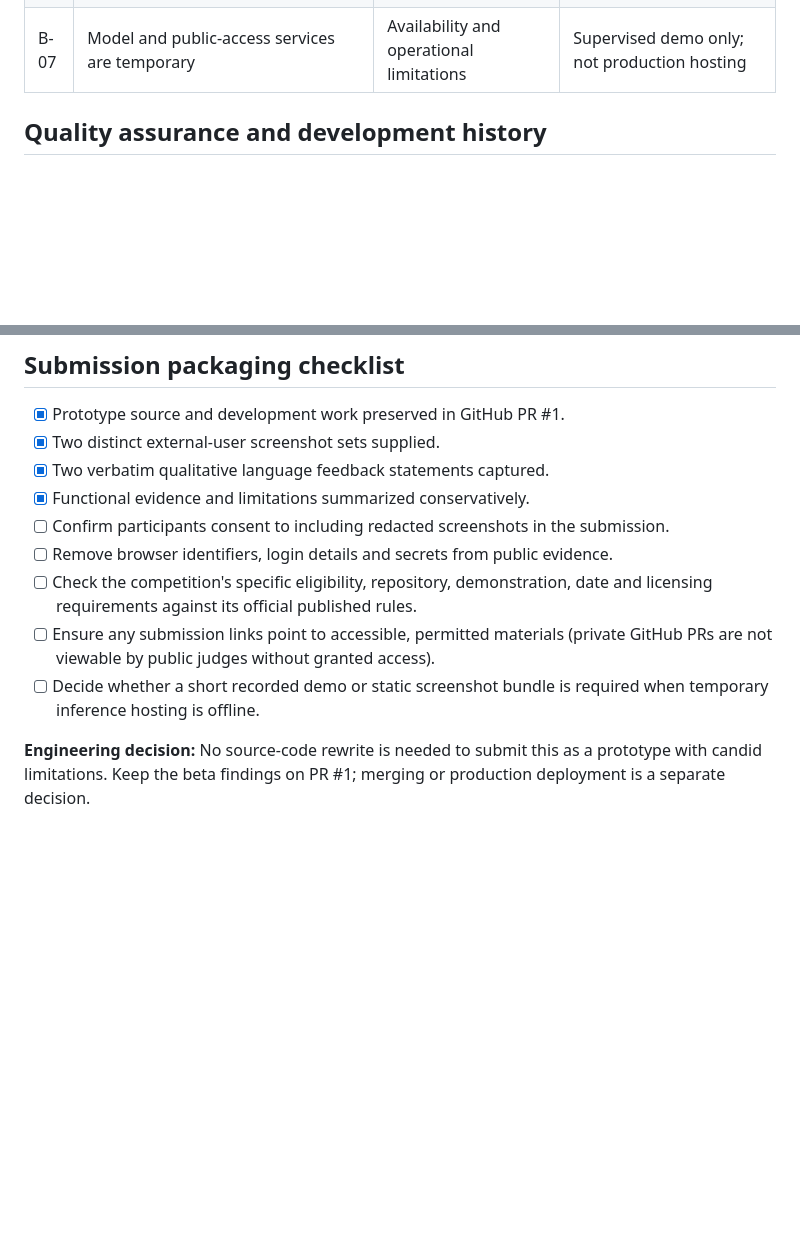
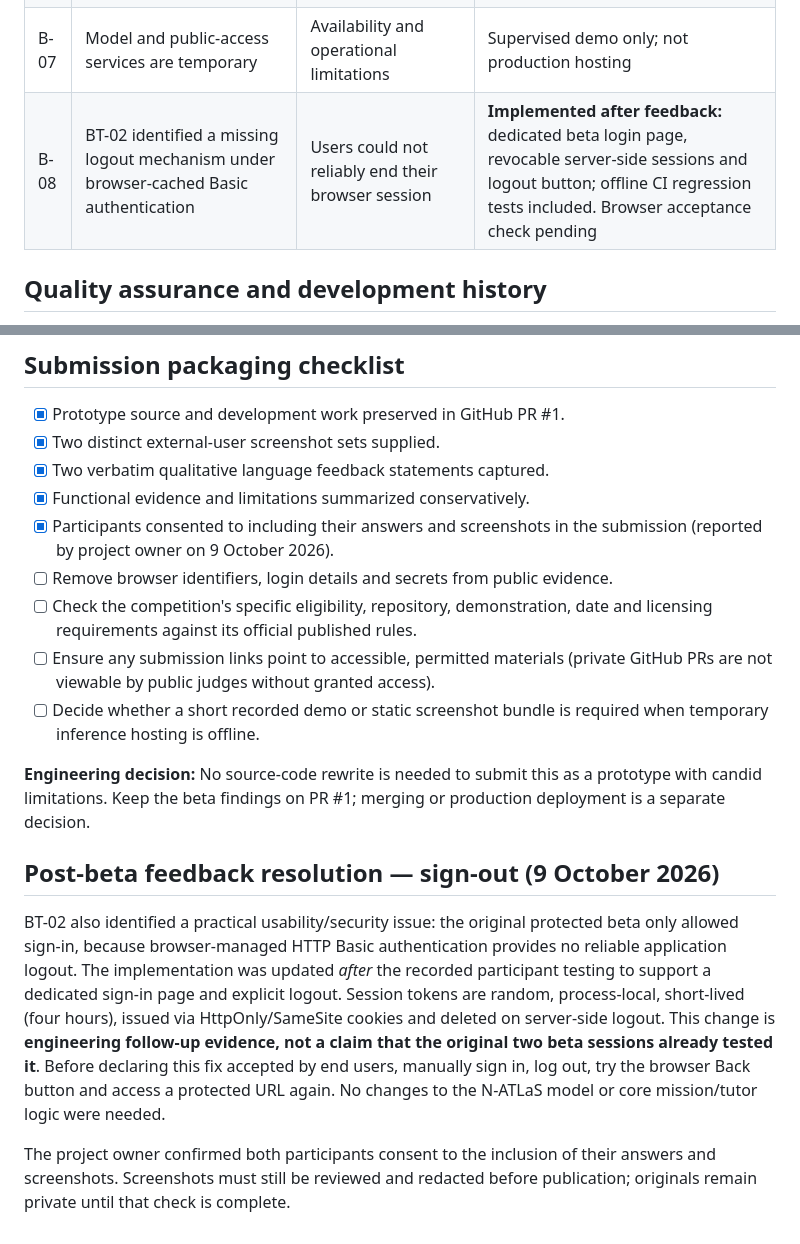
Before and after one commit to algorithmmanuel/NaijaCyber-AI, a Markdown page: docs/evidence/BETA_2026-10-09_SUBMISSION_REPORT.md, 2 parts joined by grey strips. GitHub-like rendering; blank space fills up the shorter version.

Commit message:
Record tester consent and close logout finding with honest retest status

```diff
--- a/docs/evidence/BETA_2026-10-09_SUBMISSION_REPORT.md
+++ b/docs/evidence/BETA_2026-10-09_SUBMISSION_REPORT.md
@@ -63,6 +63,7 @@ No formal numeric ratings were collected. These are participant impressions rath
 | B-05 | Earlier V4 synthetic evaluations found MFA factor errors | Technical misinformation risk | Disclose; human verification required for critical guidance |
 | B-06 | Tester 2 full mission completion and post-refresh persistence unverified | Coverage limitation | Mark unverified, not passed |
 | B-07 | Model and public-access services are temporary | Availability and operational limitations | Supervised demo only; not production hosting |
+| B-08 | BT-02 identified a missing logout mechanism under browser-cached Basic authentication | Users could not reliably end their browser session | **Implemented after feedback:** dedicated beta login page, revocable server-side sessions and logout button; offline CI regression tests included. Browser acceptance check pending |
 
 ## Quality assurance and development history
 
@@ -86,10 +87,16 @@ The repository contains separate versioned evaluation scripts and evidence for t
 - [x] Two distinct external-user screenshot sets supplied.
 - [x] Two verbatim qualitative language feedback statements captured.
 - [x] Functional evidence and limitations summarized conservatively.
-- [ ] Confirm participants consent to including redacted screenshots in the submission.
+- [x] Participants consented to including their answers and screenshots in the submission (reported by project owner on 9 October 2026).
 - [ ] Remove browser identifiers, login details and secrets from public evidence.
 - [ ] Check the competition's specific eligibility, repository, demonstration, date and licensing requirements against its official published rules.
 - [ ] Ensure any submission links point to accessible, permitted materials (private GitHub PRs are not viewable by public judges without granted access).
 - [ ] Decide whether a short recorded demo or static screenshot bundle is required when temporary inference hosting is offline.
 
 **Engineering decision:** No source-code rewrite is needed to submit this as a prototype with candid limitations. Keep the beta findings on PR #1; merging or production deployment is a separate decision.
+
+## Post-beta feedback resolution — sign-out (9 October 2026)
+
+BT-02 also identified a practical usability/security issue: the original protected beta only allowed sign-in, because browser-managed HTTP Basic authentication provides no reliable application logout. The implementation was updated *after* the recorded participant testing to support a dedicated sign-in page and explicit logout. Session tokens are random, process-local, short-lived (four hours), issued via HttpOnly/SameSite cookies and deleted on server-side logout. This change is **engineering follow-up evidence, not a claim that the original two beta sessions already tested it**. Before declaring this fix accepted by end users, manually sign in, log out, try the browser Back button and access a protected URL again. No changes to the N-ATLaS model or core mission/tutor logic were needed.
+
+The project owner confirmed both participants consent to the inclusion of their answers and screenshots. Screenshots must still be reviewed and redacted before publication; originals remain private until that check is complete.
```
